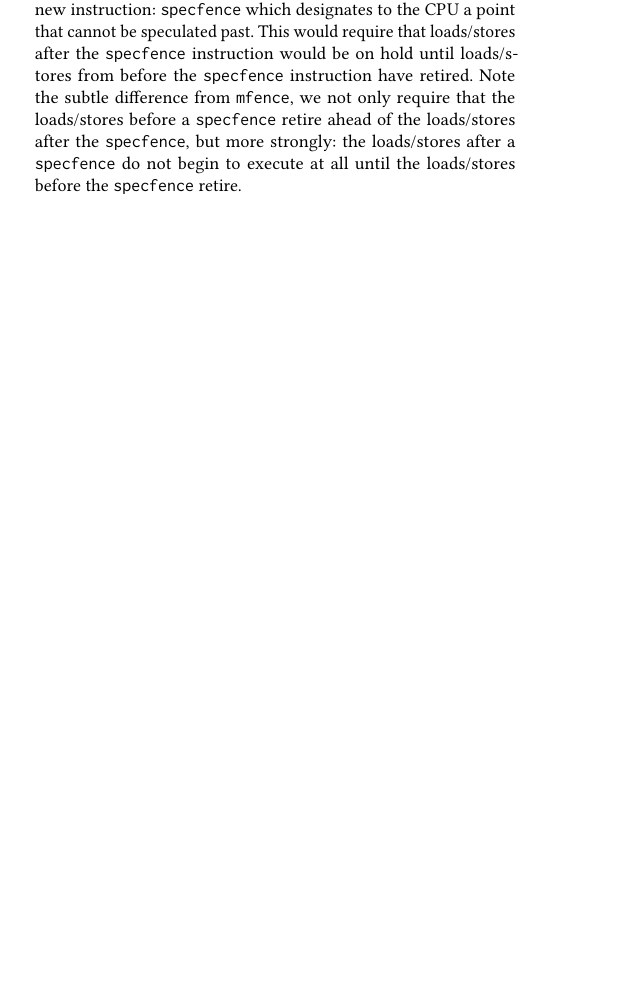
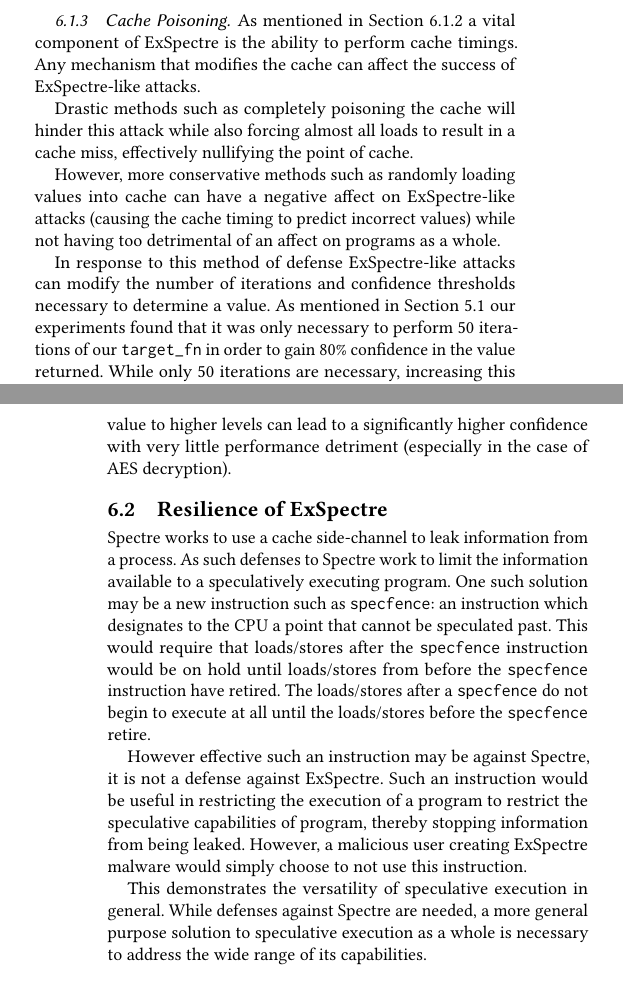
Before and after one commit to ewust/speculake, a LaTeX paper (paper/paper.tex, which reads paper/discussion.tex): part of one column of page 9 of 13 before the commit and two parts of the columns of pages 9 and 10 of 14 after it, the two joined at a grey line, cut at the place of the change, the shorter picture padded with empty space. Compiled offline with pdfLaTeX.

Commit message:
move specfence, add cache poisoning and OS defenses

```diff
--- a/paper/discussion.tex
+++ b/paper/discussion.tex
@@ -18,11 +17 @@ out-of-order even with this instruction.
 
-One possible defense against \speculake is the introduction of a new
-instruction: \texttt{specfence} which designates to the CPU a point that cannot
-be speculated past. This would require that loads/stores after the
-\texttt{specfence} instruction would be on hold until loads/stores from before
-the \texttt{specfence} instruction have retired. Note the subtle difference from
-\texttt{mfence}, we not only require that the loads/stores before a
-\texttt{specfence} retire ahead of the loads/stores after the
-\texttt{specfence}, but more strongly: the loads/stores after a
-\texttt{specfence} do not begin to execute at all until the loads/stores before
-the \texttt{specfence} retire.
@@ -84,6 +50,62 @@ strain of malware may be simplest, we caution that the methods introduced by
 \speculake are very general and can be accomplished in numerous ways and simply
 attempting to recognize one method will undoubtedly be circumvented by future
 generations of this malware.
+
+\subsubsection{Cache Poisoning}
+As mentioned in Section~\ref{subsubsec:malware} a vital component of \speculake
+is the ability to perform cache timings. Any mechanism that modifies the cache
+can affect the success of \speculake-like attacks.
+
+Drastic methods such as completely poisoning the cache will hinder this attack
+while also forcing almost all loads to result in a cache miss, effectively
+nullifying the point of cache.
+
+However, more conservative methods such as randomly loading values into cache
+can have a negative affect on \speculake-like attacks (causing the cache timing
+to predict incorrect values) while not having too detrimental of an affect on
+programs as a whole.
+
+In response to this method of defense \speculake-like attacks can modify the
+number of iterations and confidence thresholds necessary to determine a value.
+As mentioned in Section~\ref{subsec:impl-turing} our experiments found that it
+was only necessary to perform 50 iterations of our \texttt{target\_fn} in order
+to gain 80\% confidence in the value returned. While only 50 iterations are
+necessary, increasing this value to higher levels can lead to a significantly
+higher confidence with very little performance detriment (especially in the
+case of AES decryption).
+
+\subsection{Resilience of \speculake}
+Spectre works to use a cache side-channel to leak information from a process. As
+such defenses to Spectre work to limit the information available to a
+speculatively executing program. One such solution may be a new instruction such
+as  \texttt{specfence}: an instruction which designates to the CPU a point that
+cannot be speculated past. This would require that loads/stores after the
+\texttt{specfence} instruction would be on hold until loads/stores from before
+the \texttt{specfence} instruction have retired. The loads/stores after a
+\texttt{specfence} do not begin to execute at all until the loads/stores before
+the \texttt{specfence} retire.
+
+However effective such an instruction may be against Spectre, it is not a
+defense against \speculake. Such an instruction would be useful in restricting
+the execution of a program to restrict the speculative capabilities of program,
+thereby stopping information from being leaked. However, a malicious user
+creating \speculake malware would simply choose to not use this instruction.
+
+This demonstrates the versatility of speculative execution in general. While
+defenses against Spectre are needed, a more general purpose solution to
+speculative execution as a whole is necessary to address the wide range of its
+capabilities.
+
+% We note that this instruction seems to already exist, albeit unintentionally.
+% The \texttt{rep} instruction repeats the execution of string instructions a set
+% number of times (set in a register). When set to repeat 90 or more times, these
+% instructions are not speculated past, requiring they complete and be retired
+% before looking to the next instruction. This appears to be due to the
+% \texttt{rep} instruction adding additional $\mu$ ops per instruction, we found
+% that using the \texttt{rep} instruction caused $2n$ $\mu$ ops when the string
+% operation works on $n$ bytes~\cite{uop_article}. Thus enough repetitions would cause instructions
+% after the \texttt{rep} instruction to wait for the full repetition to be retired
+% before beginning their execution.
 
 \subsection{Future Work}
 \label{subsec:future-work}
```
Also changed, not shown: paper/discussion.tex (56 more changed lines).
